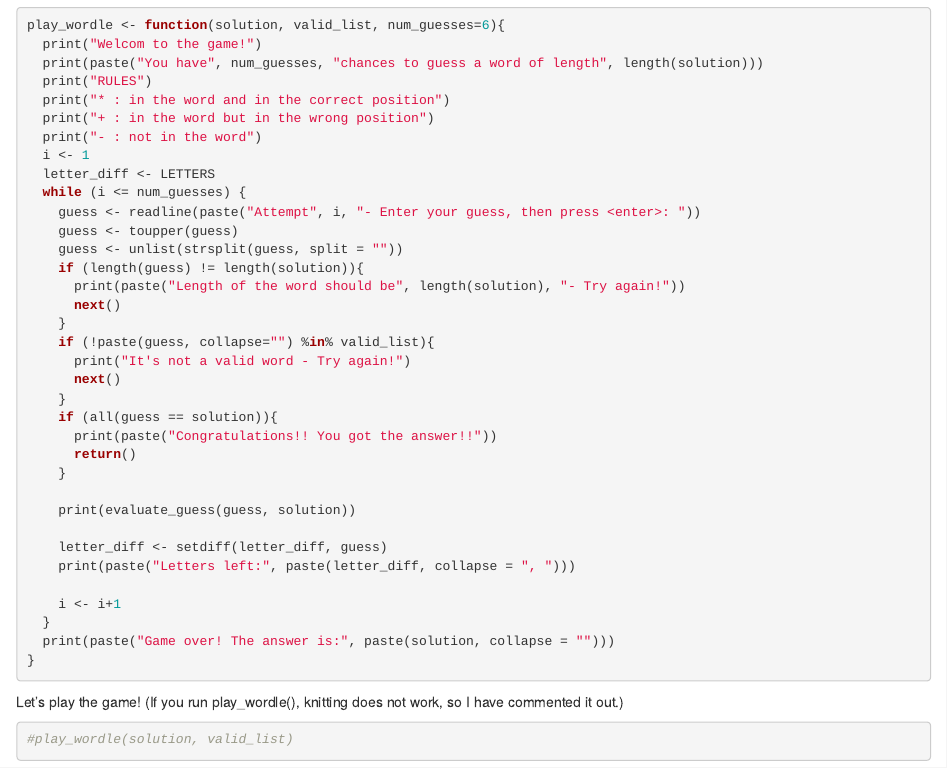
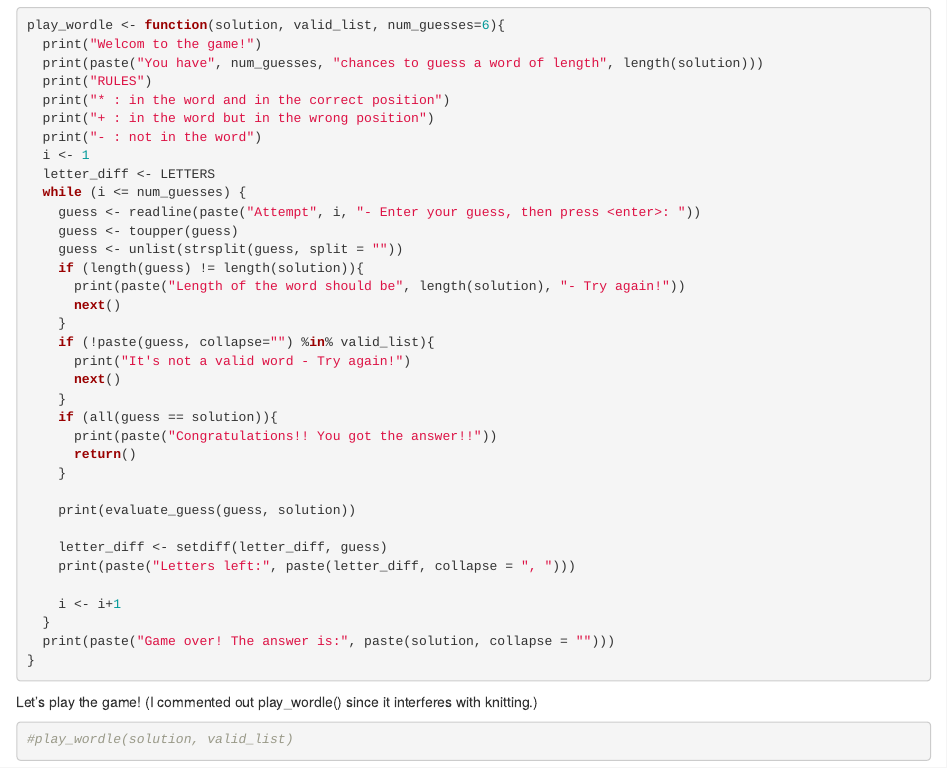
Before and after one commit to msjoo95/exercise-04, an R Markdown document (wordle.Rmd): the page in a window 1100 px wide, from 2200 px down. The pictures show the output file wordle.html that the author committed with the source, opened offline.

Commit message:
commit_2

````diff
--- a/wordle.Rmd
+++ b/wordle.Rmd
@@ -118,7 +118,7 @@ play_wordle <- function(solution, valid_list, num_guesses=6){
 }
 ```
 
-Let's play the game! (If you run play_wordle(), knitting does not work, so I have commented it out.)
+Let's play the game! (I commented out play_wordle() since it interferes with knitting.)
 ```{r}
 #play_wordle(solution, valid_list)
 ```
````
Also changed, not shown: wordle.html.
